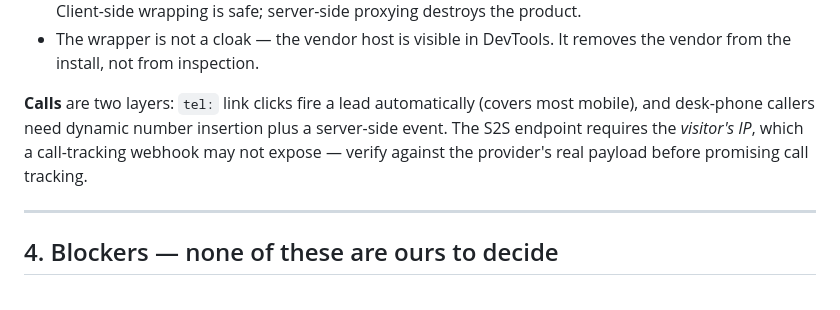
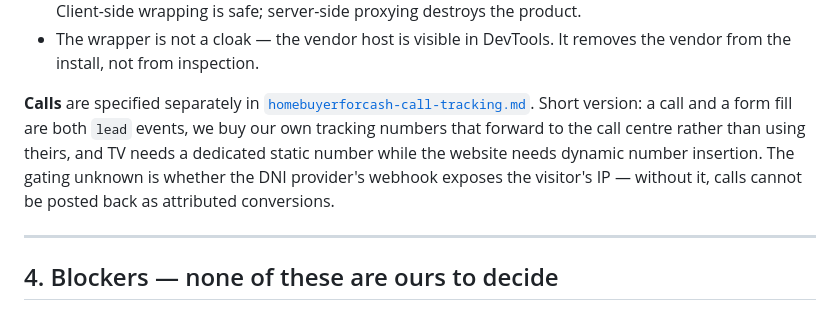
Before and after one commit to mastap150/pgam-intelligence, a Markdown page: docs/homebuyerforcash-wiring-plan.md, the part around the change. Drawn GitHub-style.

Commit message:
Cross-link the wiring plan to the call-tracking spec
The plan carried an inline summary of call tracking that has since been
superseded by its own document. Point at it instead of keeping two copies
that can drift.

Co-Authored-By: Claude Opus 5 <noreply@anthropic.com>
Claude-Session: https://claude.ai/code/session_01UgJUnR7uQnPGWrgJdwuvBu

```diff
--- a/docs/homebuyerforcash-wiring-plan.md
+++ b/docs/homebuyerforcash-wiring-plan.md
@@ -108,11 +108,14 @@ short version:
 - The wrapper is not a cloak — the vendor host is visible in DevTools. It
   removes the vendor from the install, not from inspection.
 
-**Calls** are two layers: `tel:` link clicks fire a lead automatically (covers
-most mobile), and desk-phone callers need dynamic number insertion plus a
-server-side event. The S2S endpoint requires the *visitor's IP*, which a
-call-tracking webhook may not expose — verify against the provider's real
-payload before promising call tracking.
+**Calls** are specified separately in
+[`homebuyerforcash-call-tracking.md`](./homebuyerforcash-call-tracking.md).
+Short version: a call and a form fill are both `lead` events, we buy our own
+tracking numbers that forward to the call centre rather than using theirs, and
+TV needs a dedicated static number while the website needs dynamic number
+insertion. The gating unknown is whether the DNI provider's webhook exposes the
+visitor's IP — without it, calls cannot be posted back as attributed
+conversions.
 
 ---
 
```
